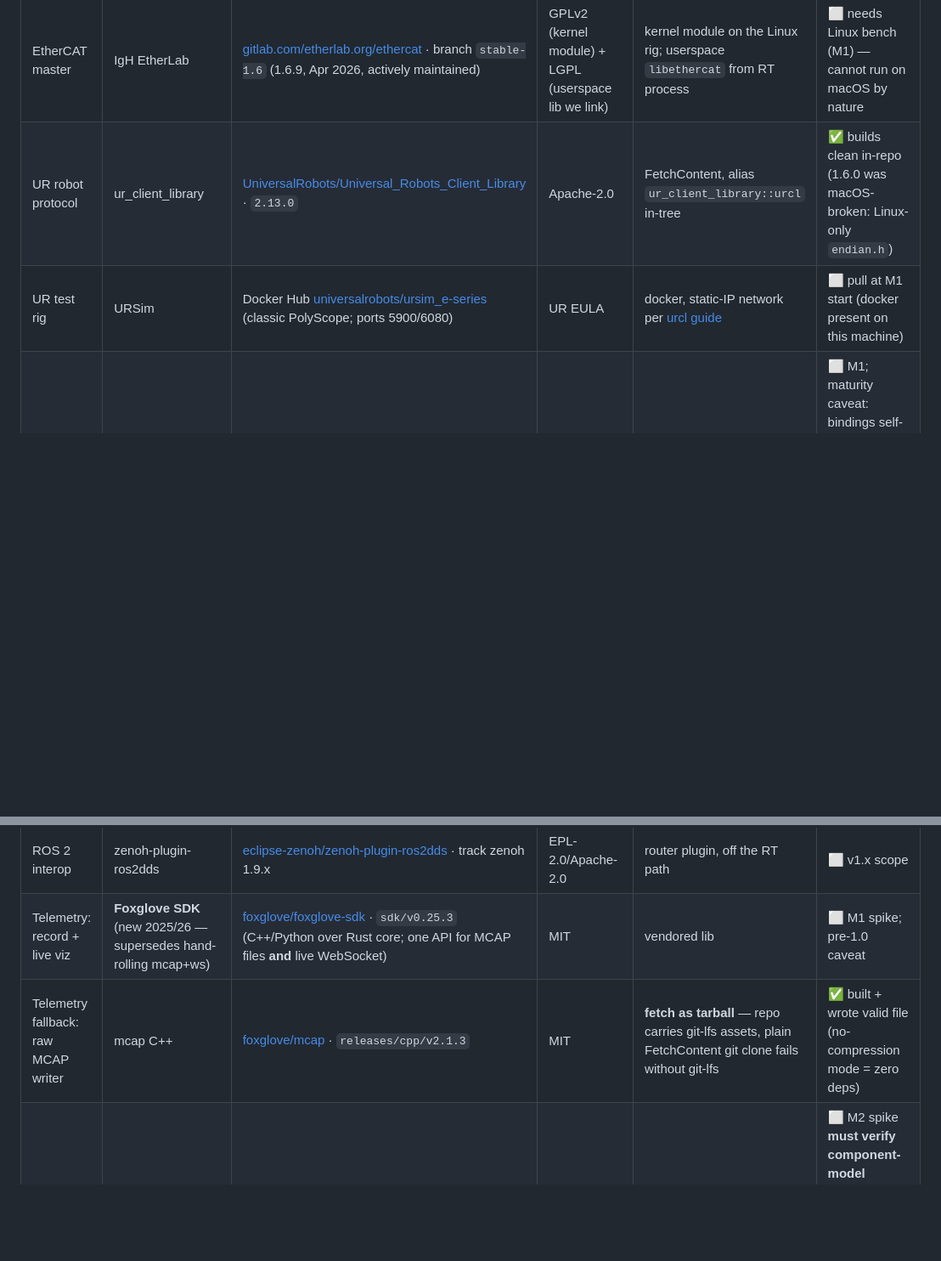
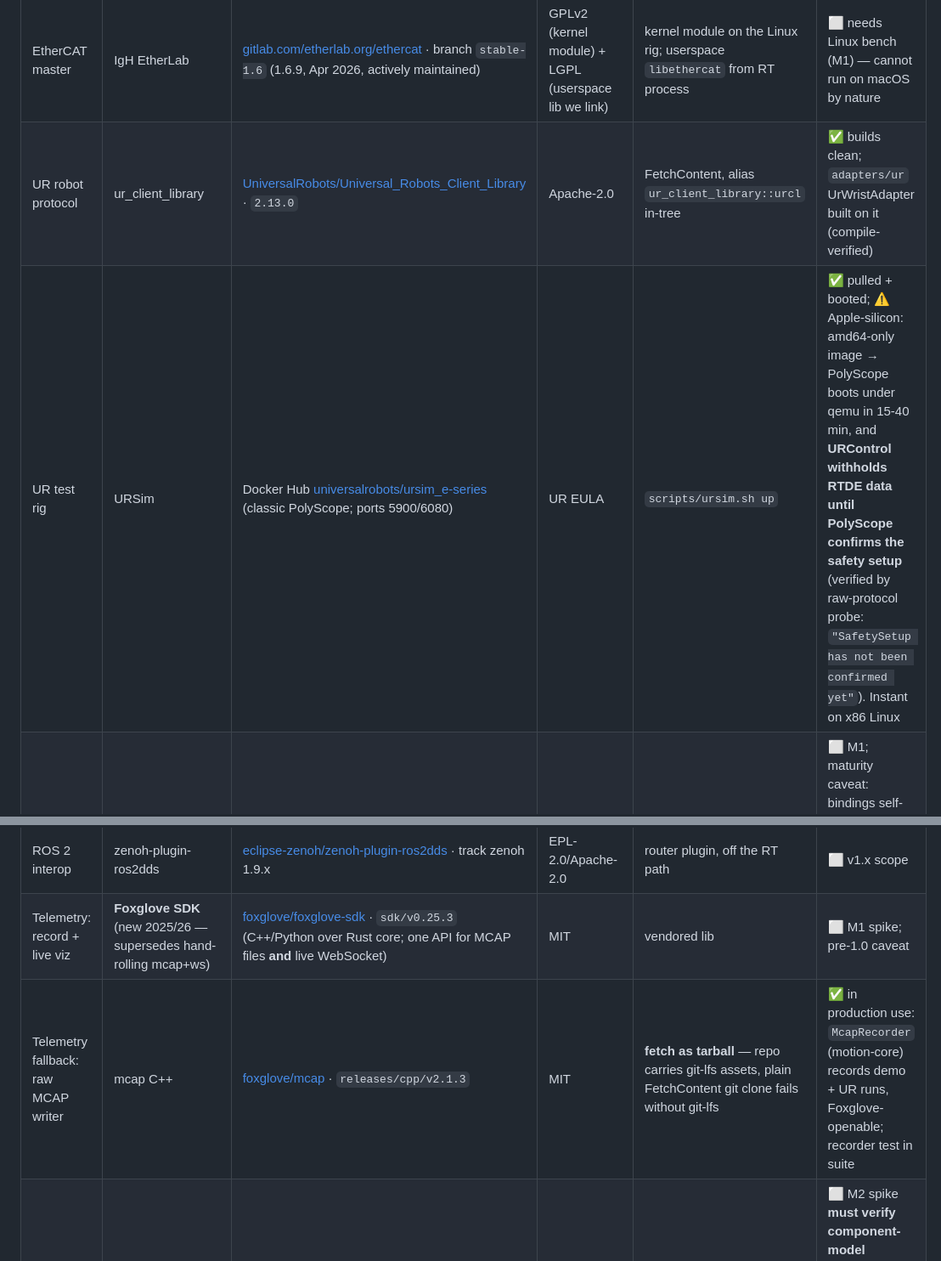
Before and after one commit to brmel/robonode, a Markdown page: docs/STACK.md, 2 parts joined by grey strips. Shown at 85% size. GitHub-like rendering; blank space fills up the shorter version.

Commit message:
STACK: record URSim-on-Apple-silicon findings and mcap production status
URSim e-series verified pulled + booted via scripts/ursim.sh, with the
hard-won caveat: the amd64-only image runs PolyScope under qemu on
Apple silicon, where its OSGi boot wedges indefinitely — and URControl
withholds all RTDE data until PolyScope confirms the safety setup
(proven by raw-protocol probe). Live servoj testing therefore needs an
x86 Linux host; everything up to the data stream (RTDE handshake,
recipe negotiation, our fail-closed safety gate) is verified.

Co-Authored-By: Claude Fable 5 <noreply@anthropic.com>

```diff
--- a/docs/STACK.md
+++ b/docs/STACK.md
@@ -23,12 +23,12 @@
 | OTG (default occupant of Tier C slot) | Ruckig **community** | [pantor/ruckig](https://github.com/pantor/ruckig) · `v0.17.3` | MIT | FetchContent, `ruckig::ruckig` | ✅ built + ran on macOS: 0.15 µs/cycle 1-DOF (1 kHz budget = 1000 µs); 0.633 s trajectory **matches trajlib S-curve exactly** — independent cross-check of our math |
 | Profiles / blending / retiming | in-house (`trajectory-lab` → motion-core) | this repo | — | source | ✅ Catch2 + CHECK suites |
 | EtherCAT master | IgH EtherLab | [gitlab.com/etherlab.org/ethercat](https://gitlab.com/etherlab.org/ethercat) · branch `stable-1.6` (1.6.9, Apr 2026, actively maintained) | GPLv2 (kernel module) + LGPL (userspace lib we link) | kernel module on the Linux rig; userspace `libethercat` from RT process | ⬜ needs Linux bench (M1) — cannot run on macOS by nature |
-| UR robot protocol | ur_client_library | [UniversalRobots/Universal_Robots_Client_Library](https://github.com/UniversalRobots/Universal_Robots_Client_Library) · `2.13.0` | Apache-2.0 | FetchContent, alias `ur_client_library::urcl` in-tree | ✅ builds clean in-repo (1.6.0 was macOS-broken: Linux-only `endian.h`) |
-| UR test rig | URSim | Docker Hub [universalrobots/ursim_e-series](https://hub.docker.com/r/universalrobots/ursim_e-series) (classic PolyScope; ports 5900/6080) | UR EULA | docker, static-IP network per [urcl guide](https://github.com/UniversalRobots/Universal_Robots_Client_Library/blob/master/doc/setup/ursim_docker.rst) | ⬜ pull at M1 start (docker present on this machine) |
+| UR robot protocol | ur_client_library | [UniversalRobots/Universal_Robots_Client_Library](https://github.com/UniversalRobots/Universal_Robots_Client_Library) · `2.13.0` | Apache-2.0 | FetchContent, alias `ur_client_library::urcl` in-tree | ✅ builds clean; `adapters/ur` UrWristAdapter built on it (compile-verified) |
+| UR test rig | URSim | Docker Hub [universalrobots/ursim_e-series](https://hub.docker.com/r/universalrobots/ursim_e-series) (classic PolyScope; ports 5900/6080) | UR EULA | `scripts/ursim.sh up` | ✅ pulled + booted; ⚠️ Apple-silicon: amd64-only image → PolyScope boots under qemu in 15-40 min, and **URControl withholds RTDE data until PolyScope confirms the safety setup** (verified by raw-protocol probe: `"SafetySetup has not been confirmed yet"`). Instant on x86 Linux |
 | Data plane | Zenoh (C lib + C++ bindings) | [eclipse-zenoh/zenoh-c](https://github.com/eclipse-zenoh/zenoh-c) · `1.9.0`, [zenoh-cpp](https://github.com/eclipse-zenoh/zenoh-cpp) · `1.9.0` (header-only over zenoh-c, C++17) | EPL-2.0/Apache-2.0 | prebuilt release artifacts (no Rust toolchain needed on dev machines) | ⬜ M1; maturity caveat: bindings self-described “active development”, but [rmw_zenoh is now C++ on these same bindings](https://discourse.openrobotics.org/t/flexibility-in-rmw-zenoh-switching-between-zenoh-cpp-and-zenoh-pico-backends/41324) |
 | ROS 2 interop | zenoh-plugin-ros2dds | [eclipse-zenoh/zenoh-plugin-ros2dds](https://github.com/eclipse-zenoh/zenoh-plugin-ros2dds) · track zenoh 1.9.x | EPL-2.0/Apache-2.0 | router plugin, off the RT path | ⬜ v1.x scope |
 | Telemetry: record + live viz | **Foxglove SDK** (new 2025/26 — supersedes hand-rolling mcap+ws) | [foxglove/foxglove-sdk](https://github.com/foxglove/foxglove-sdk) · `sdk/v0.25.3` (C++/Python over Rust core; one API for MCAP files **and** live WebSocket) | MIT | vendored lib | ⬜ M1 spike; pre-1.0 caveat |
-| Telemetry fallback: raw MCAP writer | mcap C++ | [foxglove/mcap](https://github.com/foxglove/mcap) · `releases/cpp/v2.1.3` | MIT | **fetch as tarball** — repo carries git-lfs assets, plain FetchContent git clone fails without git-lfs | ✅ built + wrote valid file (no-compression mode = zero deps) |
+| Telemetry fallback: raw MCAP writer | mcap C++ | [foxglove/mcap](https://github.com/foxglove/mcap) · `releases/cpp/v2.1.3` | MIT | **fetch as tarball** — repo carries git-lfs assets, plain FetchContent git clone fails without git-lfs | ✅ in production use: `McapRecorder` (motion-core) records demo + UR runs, Foxglove-openable; recorder test in suite |
 | Tier B sandbox: WASM | wasmtime C API | [bytecodealliance/wasmtime](https://github.com/bytecodealliance/wasmtime) · `v46.0.1` | Apache-2.0 | `libwasmtime` C API from celld | ⬜ M2 spike **must verify component-model support via C API** ([historically partial](https://github.com/bytecodealliance/wasmtime/issues/6987)); fallback: WASI-p1 modules first, components later |
 | Tier B sandbox: containers | OCI runtime (containerd class) | distro packages | Apache-2.0 | celld supervises | ⬜ M2 |
 | Program engine | BehaviorTree.CPP | [BehaviorTree/BehaviorTree.CPP](https://github.com/BehaviorTree/BehaviorTree.CPP) · `4.9.1` | MIT | FetchContent | ⬜ M2 |
```
